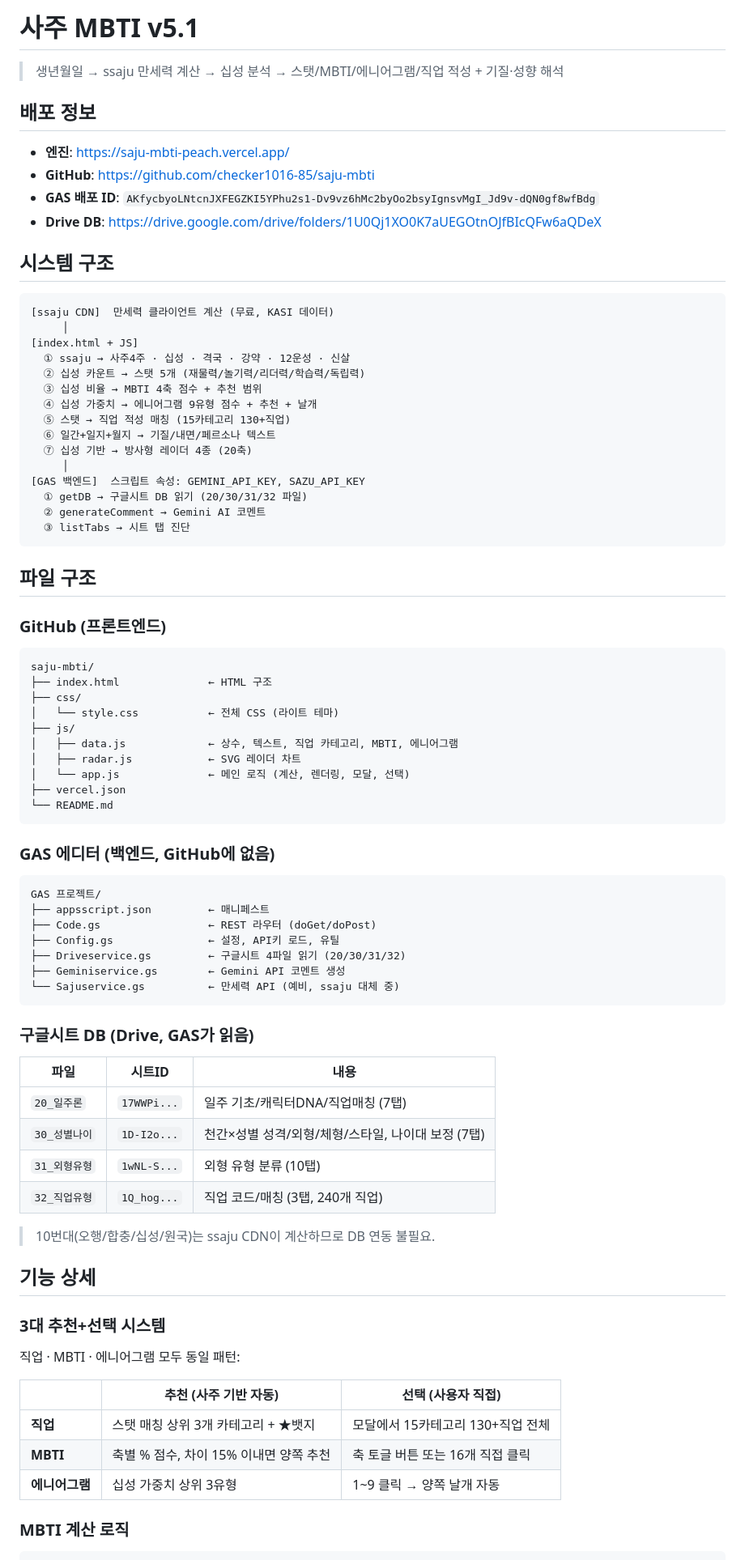
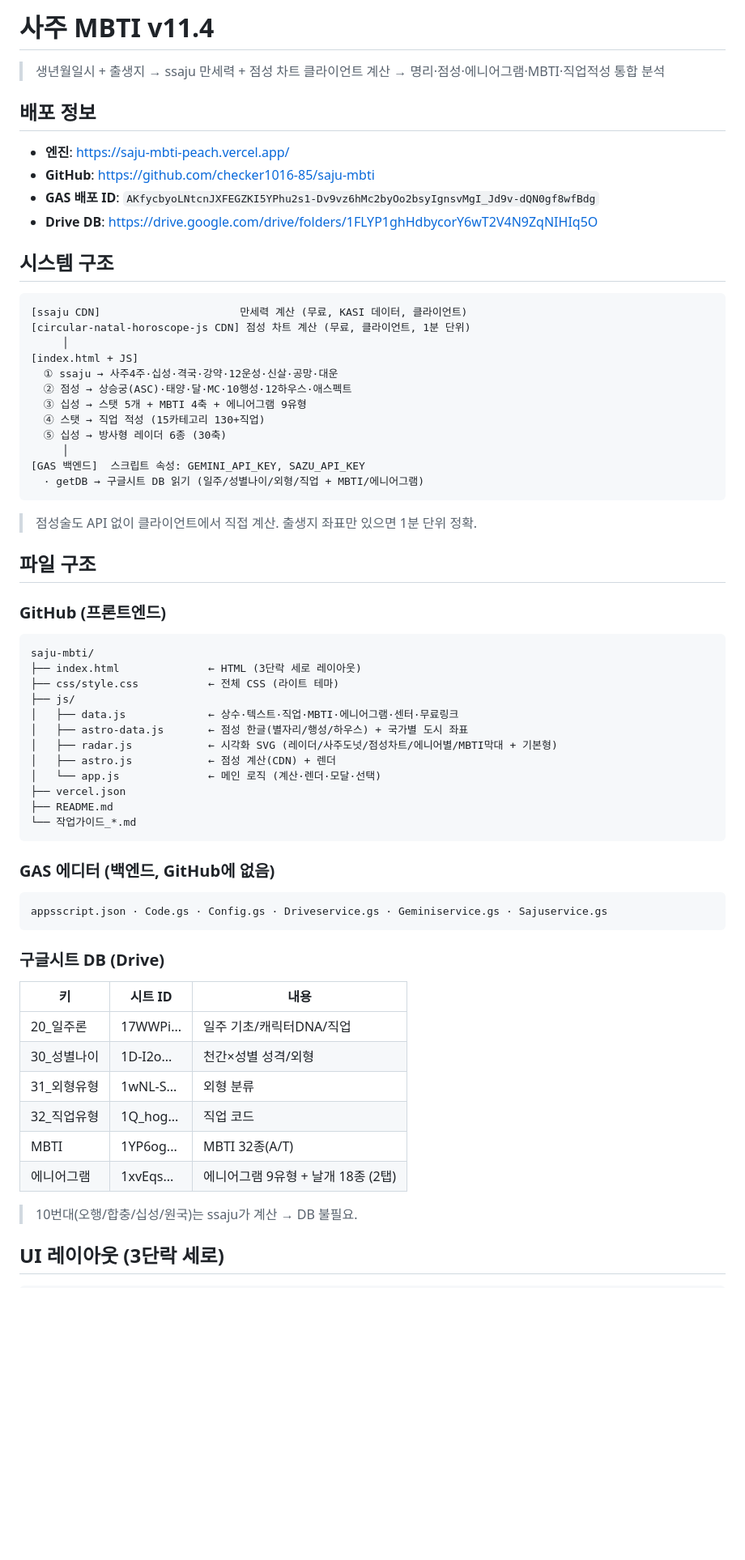
Before and after one commit to checker1016-85/saju-mbti, a Markdown page: README.md, the part around one of its changes. Shown at 81% size. Rendered like a GitHub page; blank space fills up the shorter version.

Commit message:
docs - README + 작업가이드 v11.4 갱신 (토큰 마스킹)

````diff
--- a/README.md
+++ b/README.md
@@ -1,33 +1,32 @@
-# 사주 MBTI v5.1
+# 사주 MBTI v11.4
 
-> 생년월일 → ssaju 만세력 계산 → 십성 분석 → 스탯/MBTI/에니어그램/직업 적성 + 기질·성향 해석
+> 생년월일시 + 출생지 → ssaju 만세력 + 점성 차트 클라이언트 계산 → 명리·점성·에니어그램·MBTI·직업적성 통합 분석
 
 ## 배포 정보
 
 - **엔진**: https://saju-mbti-peach.vercel.app/
 - **GitHub**: https://github.com/checker1016-85/saju-mbti
 - **GAS 배포 ID**: `AKfycbyoLNtcnJXFEGZKI5YPhu2s1-Dv9vz6hMc2byOo2bsyIgnsvMgI_Jd9v-dQN0gf8wfBdg`
-- **Drive DB**: https://drive.google.com/drive/folders/1U0Qj1XO0K7aUEGOtnOJfBIcQFw6aQDeX
+- **Drive DB**: https://drive.google.com/drive/folders/1FLYP1ghHdbycorY6wT2V4N9ZqNIHIq5O
 
 ## 시스템 구조
 
 ```
-[ssaju CDN]  만세력 클라이언트 계산 (무료, KASI 데이터)
+[ssaju CDN]                      만세력 계산 (무료, KASI 데이터, 클라이언트)
+[circular-natal-horoscope-js CDN] 점성 차트 계산 (무료, 클라이언트, 1분 단위)
      │
 [index.html + JS]
-  ① ssaju → 사주4주 · 십성 · 격국 · 강약 · 12운성 · 신살
-  ② 십성 카운트 → 스탯 5개 (재물력/놀기력/리더력/학습력/독립력)
-  ③ 십성 비율 → MBTI 4축 점수 + 추천 범위
-  ④ 십성 가중치 → 에니어그램 9유형 점수 + 추천 + 날개
-  ⑤ 스탯 → 직업 적성 매칭 (15카테고리 130+직업)
-  ⑥ 일간+일지+월지 → 기질/내면/페르소나 텍스트
-  ⑦ 십성 기반 → 방사형 레이더 4종 (20축)
+  ① ssaju → 사주4주·십성·격국·강약·12운성·신살·공망·대운
+  ② 점성 → 상승궁(ASC)·태양·달·MC·10행성·12하우스·애스펙트
+  ③ 십성 → 스탯 5개 + MBTI 4축 + 에니어그램 9유형
+  ④ 스탯 → 직업 적성 (15카테고리 130+직업)
+  ⑤ 십성 → 방사형 레이더 6종 (30축)
      │
 [GAS 백엔드]  스크립트 속성: GEMINI_API_KEY, SAZU_API_KEY
-  ① getDB → 구글시트 DB 읽기 (20/30/31/32 파일)
-  ② generateComment → Gemini AI 코멘트
-  ③ listTabs → 시트 탭 진단
+  · getDB → 구글시트 DB 읽기 (일주/성별나이/외형/직업 + MBTI/에니어그램)
 ```
+
+> 점성술도 API 없이 클라이언트에서 직접 계산. 출생지 좌표만 있으면 1분 단위 정확.
 
 ## 파일 구조
 
@@ -35,52 +34,38 @@
 
 ```
 saju-mbti/
-├── index.html              ← HTML 구조
-├── css/
-│   └── style.css           ← 전체 CSS (라이트 테마)
+├── index.html              ← HTML (3단락 세로 레이아웃)
+├── css/style.css           ← 전체 CSS (라이트 테마)
 ├── js/
-│   ├── data.js             ← 상수, 텍스트, 직업 카테고리, MBTI, 에니어그램
-│   ├── radar.js            ← SVG 레이더 차트
-│   └── app.js              ← 메인 로직 (계산, 렌더링, 모달, 선택)
+│   ├── data.js             ← 상수·텍스트·직업·MBTI·에니어그램·센터·무료링크
+│   ├── astro-data.js       ← 점성 한글(별자리/행성/하우스) + 국가별 도시 좌표
+│   ├── radar.js            ← 시각화 SVG (레이더/사주도넛/점성차트/에니어별/MBTI막대 + 기본형)
+│   ├── astro.js            ← 점성 계산(CDN) + 렌더
+│   └── app.js              ← 메인 로직 (계산·렌더·모달·선택)
 ├── vercel.json
-└── README.md
+├── README.md
+└── 작업가이드_*.md
 ```
 
 ### GAS 에디터 (백엔드, GitHub에 없음)
 
 ```
-GAS 프로젝트/
-├── appsscript.json         ← 매니페스트
-├── Code.gs                 ← REST 라우터 (doGet/doPost)
-├── Config.gs               ← 설정, API키 로드, 유틸
-├── Driveservice.gs         ← 구글시트 4파일 읽기 (20/30/31/32)
-├── Geminiservice.gs        ← Gemini API 코멘트 생성
-└── Sajuservice.gs          ← 만세력 API (예비, ssaju 대체 중)
+appsscript.json · Code.gs · Config.gs · Driveservice.gs · Geminiservice.gs · Sajuservice.gs
 ```
 
-### 구글시트 DB (Drive, GAS가 읽음)
+### 구글시트 DB (Drive)
 
-| 파일 | 시트ID | 내용 |
-|------|--------|------|
-| `20_일주론` | `17WWPi...` | 일주 기초/캐릭터DNA/직업매칭 (7탭) |
-| `30_성별나이` | `1D-I2o...` | 천간×성별 성격/외형/체형/스타일, 나이대 보정 (7탭) |
-| `31_외형유형` | `1wNL-S...` | 외형 유형 분류 (10탭) |
-| `32_직업유형` | `1Q_hog...` | 직업 코드/매칭 (3탭, 240개 직업) |
+| 키 | 시트 ID | 내용 |
+|----|---------|------|
+| 20_일주론 | 17WWPi... | 일주 기초/캐릭터DNA/직업 |
+| 30_성별나이 | 1D-I2o... | 천간×성별 성격/외형 |
+| 31_외형유형 | 1wNL-S... | 외형 분류 |
+| 32_직업유형 | 1Q_hog... | 직업 코드 |
+| MBTI | 1YP6og... | MBTI 32종(A/T) |
+| 에니어그램 | 1xvEqs... | 에니어그램 9유형 + 날개 18종 (2탭) |
 
-> 10번대(오행/합충/십성/원국)는 ssaju CDN이 계산하므로 DB 연동 불필요.
+> 10번대(오행/합충/십성/원국)는 ssaju가 계산 → DB 불필요.
 
-## 기능 상세
-
-### 3대 추천+선택 시스템
-
-직업 · MBTI · 에니어그램 모두 동일 패턴:
-
-| | 추천 (사주 기반 자동) | 선택 (사용자 직접) |
-|---|---|---|
-| **직업** | 스탯 매칭 상위 3개 카테고리 + ★뱃지 | 모달에서 15카테고리 130+직업 전체 |
-| **MBTI** | 축별 % 점수, 차이 15% 이내면 양쪽 추천 | 축 토글 버튼 또는 16개 직접 클릭 |
-| **에니어그램** | 십성 가중치 상위 3유형 | 1~9 클릭 → 양쪽 날개 자동 |
-
-### MBTI 계산 로직
+## UI 레이아웃 (3단락 세로)
 
 ```
````
Also changed, not shown: other parts of README.md (+49 -54 lines), 작업가이드_20260612.md (added, +111 -0 lines).
